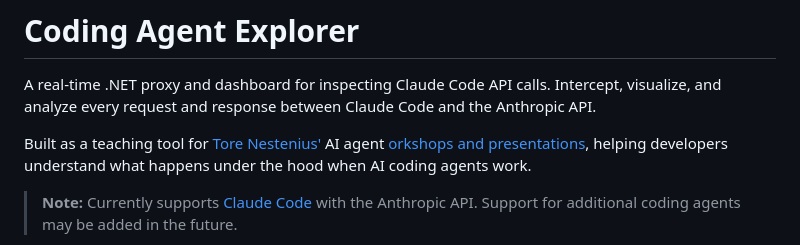
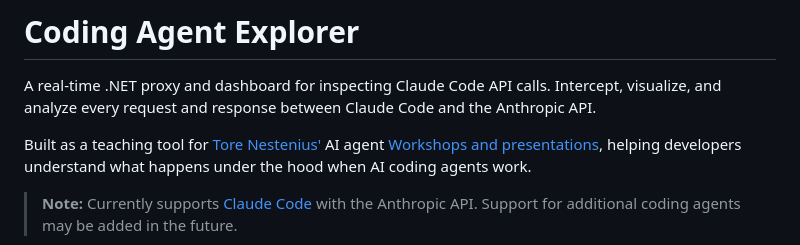
Before and after one commit to tndata/CodingAgentExplorer, a Markdown page: README.md, the part around the change. GitHub-like rendering.

```diff
--- a/README.md
+++ b/README.md
@@ -2,7 +2,7 @@
 
 A real-time .NET proxy and dashboard for inspecting Claude Code API calls. Intercept, visualize, and analyze every request and response between Claude Code and the Anthropic API.
 
-Built as a teaching tool for [Tore Nestenius'](https://tn-data.se/) AI agent [orkshops and presentations](https://tn-data.se/courses/), helping developers understand what happens under the hood when AI coding agents work.
+Built as a teaching tool for [Tore Nestenius'](https://tn-data.se/) AI agent [Workshops and presentations](https://tn-data.se/courses/), helping developers understand what happens under the hood when AI coding agents work.
 
 
 > **Note:** Currently supports [Claude Code](https://docs.anthropic.com/en/docs/claude-code) with the Anthropic API. Support for additional coding agents may be added in the future.
```
